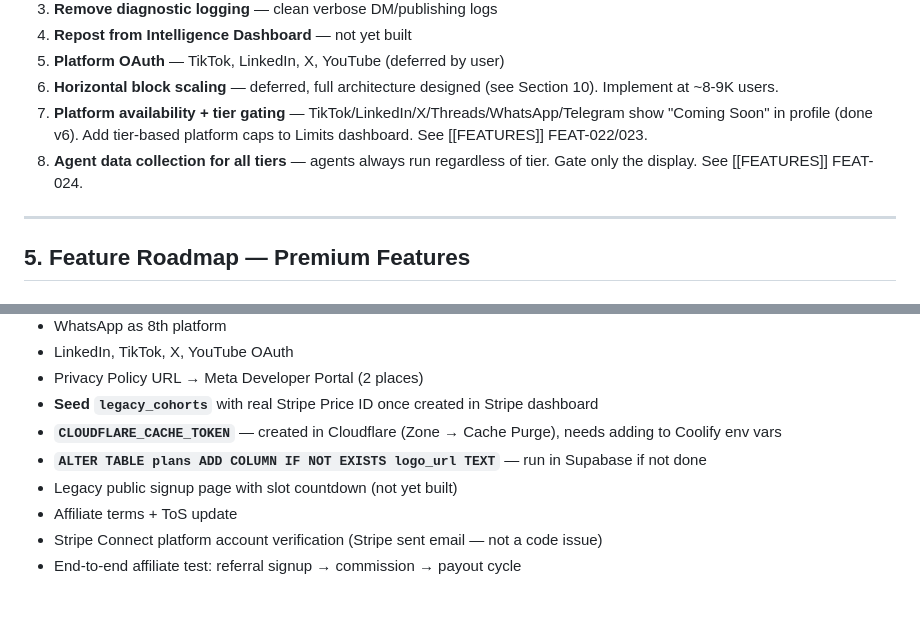
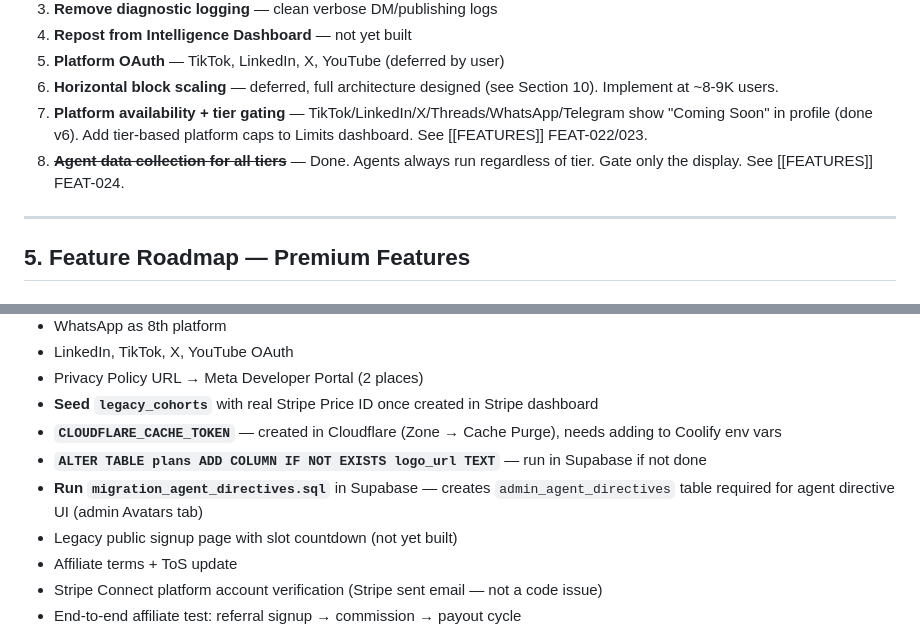
Before and after one commit to MarkyVee/social-buster, a Markdown page: .claude/docs/feature-roadmap-handoff.md, 2 parts joined by grey strips. Drawn GitHub-style; blank space fills up the shorter version.

```diff
--- a/.claude/docs/feature-roadmap-handoff.md
+++ b/.claude/docs/feature-roadmap-handoff.md
@@ -78,7 +85,7 @@
 5. **Platform OAuth** — TikTok, LinkedIn, X, YouTube (deferred by user)
 6. **Horizontal block scaling** — deferred, full architecture designed (see Section 10). Implement at ~8-9K users.
 7. **Platform availability + tier gating** — TikTok/LinkedIn/X/Threads/WhatsApp/Telegram show "Coming Soon" in profile (done v6). Add tier-based platform caps to Limits dashboard. See [[FEATURES]] FEAT-022/023.
-8. **Agent data collection for all tiers** — agents always run regardless of tier. Gate only the display. See [[FEATURES]] FEAT-024.
+8. ~~**Agent data collection for all tiers**~~ — Done. Agents always run regardless of tier. Gate only the display. See [[FEATURES]] FEAT-024.
 
 ---
 
@@ -160,6 +176,7 @@
 - **Seed `legacy_cohorts`** with real Stripe Price ID once created in Stripe dashboard
 - **`CLOUDFLARE_CACHE_TOKEN`** — created in Cloudflare (Zone → Cache Purge), needs adding to Coolify env vars
 - **`ALTER TABLE plans ADD COLUMN IF NOT EXISTS logo_url TEXT`** — run in Supabase if not done
+- **Run `migration_agent_directives.sql`** in Supabase — creates `admin_agent_directives` table required for agent directive UI (admin Avatars tab)
 - Legacy public signup page with slot countdown (not yet built)
 - Affiliate terms + ToS update
 - Stripe Connect platform account verification (Stripe sent email — not a code issue)
```
Also changed, not shown: other parts of .claude/docs/feature-roadmap-handoff.md (+25 -9 lines), .claude/docs/FEATURES.md (+10 -4 lines).
